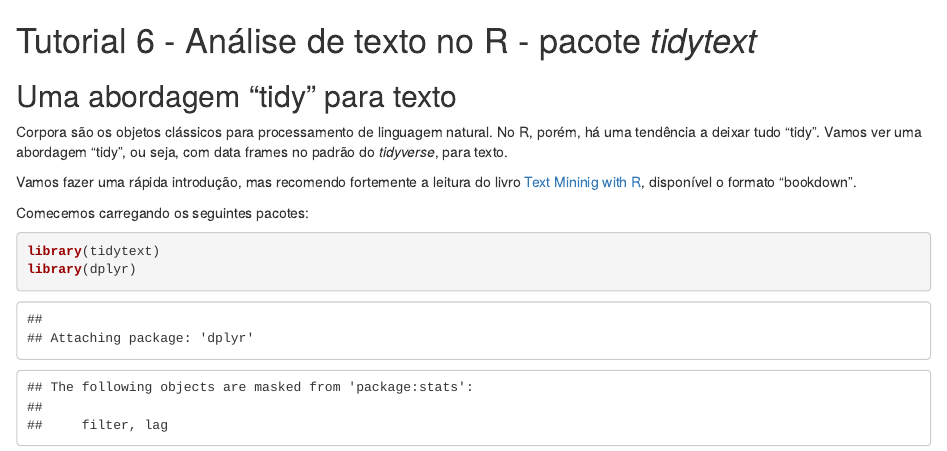
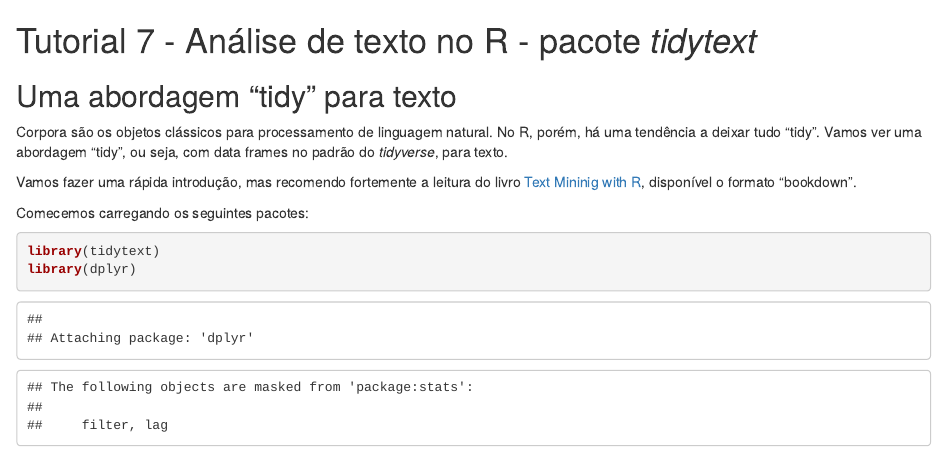
Before and after one commit to leobarone/mq_ufmg_17, an R Markdown document (mq_ufmg_2017_tutorial7.Rmd): the page in a window 1100 px wide, from its top. Rendered offline with R 4.5, knitr and Pandoc, with nearby package versions; some code elsewhere in the file could not run offline.

Commit message:
Update mq_ufmg_2017_tutorial7.Rmd

```diff
--- a/mq_ufmg_2017_tutorial7.Rmd
+++ b/mq_ufmg_2017_tutorial7.Rmd
@@ -1,4 +1,4 @@
-# Tutorial 6 - Análise de texto no R - pacote _tidytext_
+# Tutorial 7 - Análise de texto no R - pacote _tidytext_
 
 ## Uma abordagem "tidy" para texto
 
```
